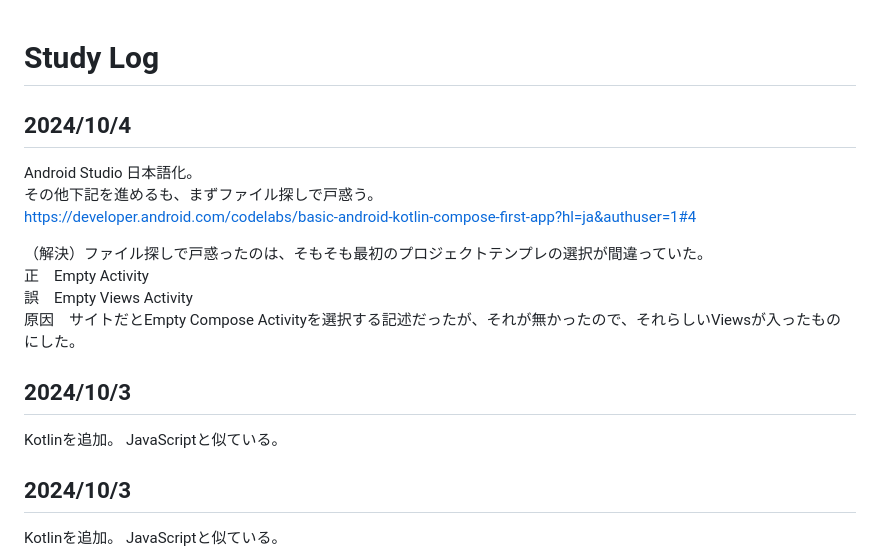
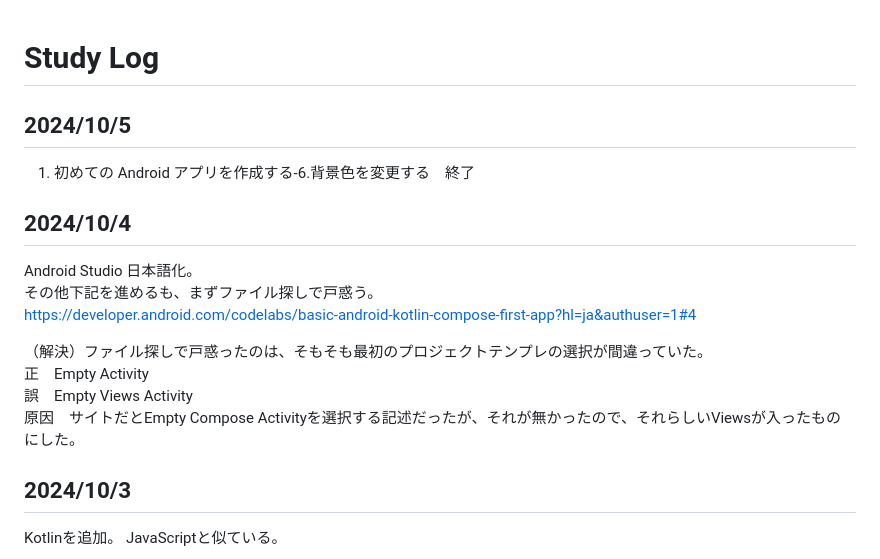
Before and after one commit to mari2t/til, a Markdown page: study_log.md, the part around the change. Rendered like a GitHub page.

```diff
--- a/study_log.md
+++ b/study_log.md
@@ -1,4 +1,8 @@
 # Study Log
+
+## 2024/10/5
+
+1. 初めての Android アプリを作成する-6.背景色を変更する　終了
 
 ## 2024/10/4
 
@@ -10,11 +14,6 @@ https://developer.android.com/codelabs/basic-android-kotlin-compose-first-app?hl
 正　Empty Activity
 誤　Empty Views Activity
 原因　サイトだとEmpty Compose Activityを選択する記述だったが、それが無かったので、それらしいViewsが入ったものにした。
-
-## 2024/10/3
-
-Kotlinを追加。
-JavaScriptと似ている。
 
 ## 2024/10/3
 
```
Also changed, not shown: Kotlin/初めての Android アプリを作成する.md (added, +15 -0 lines).
